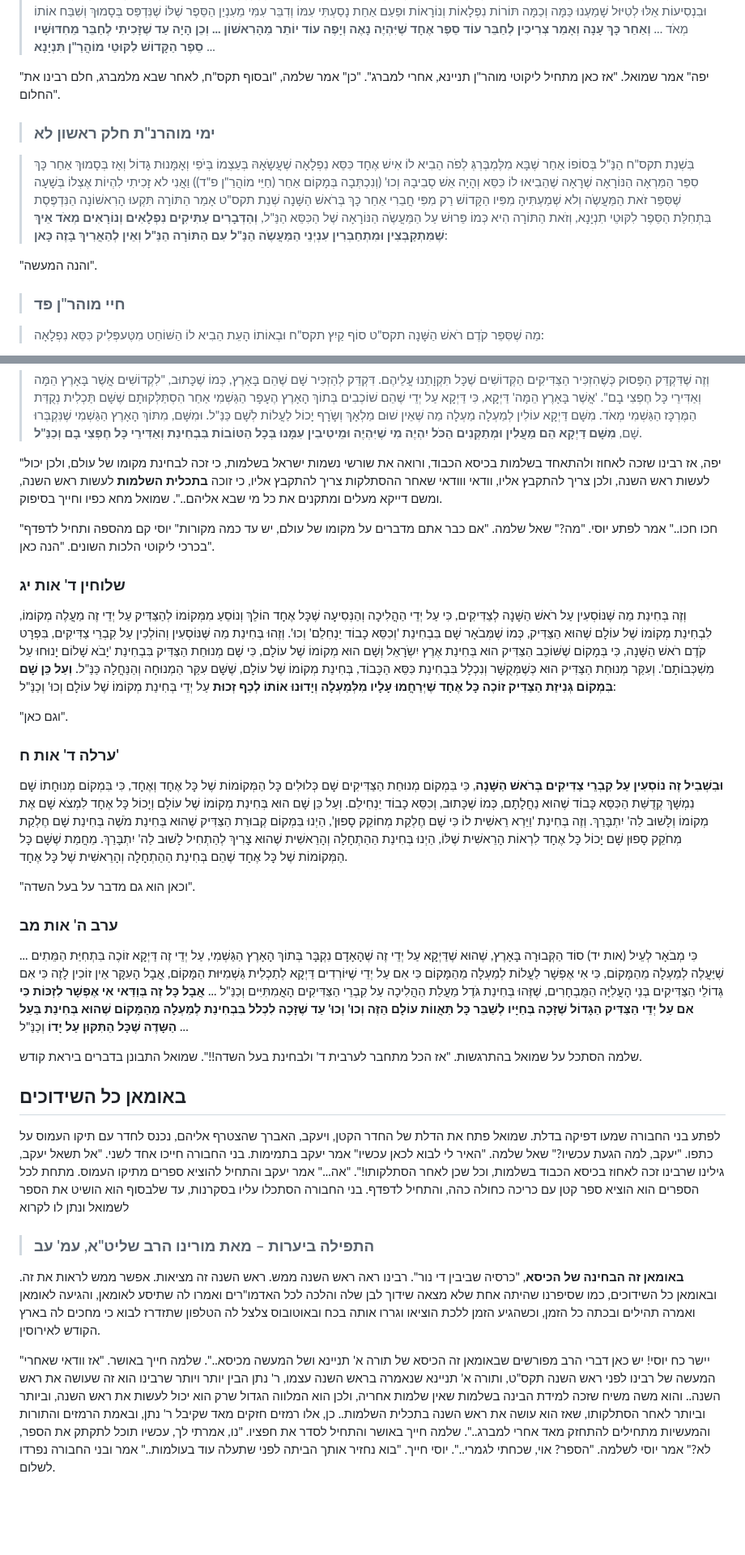
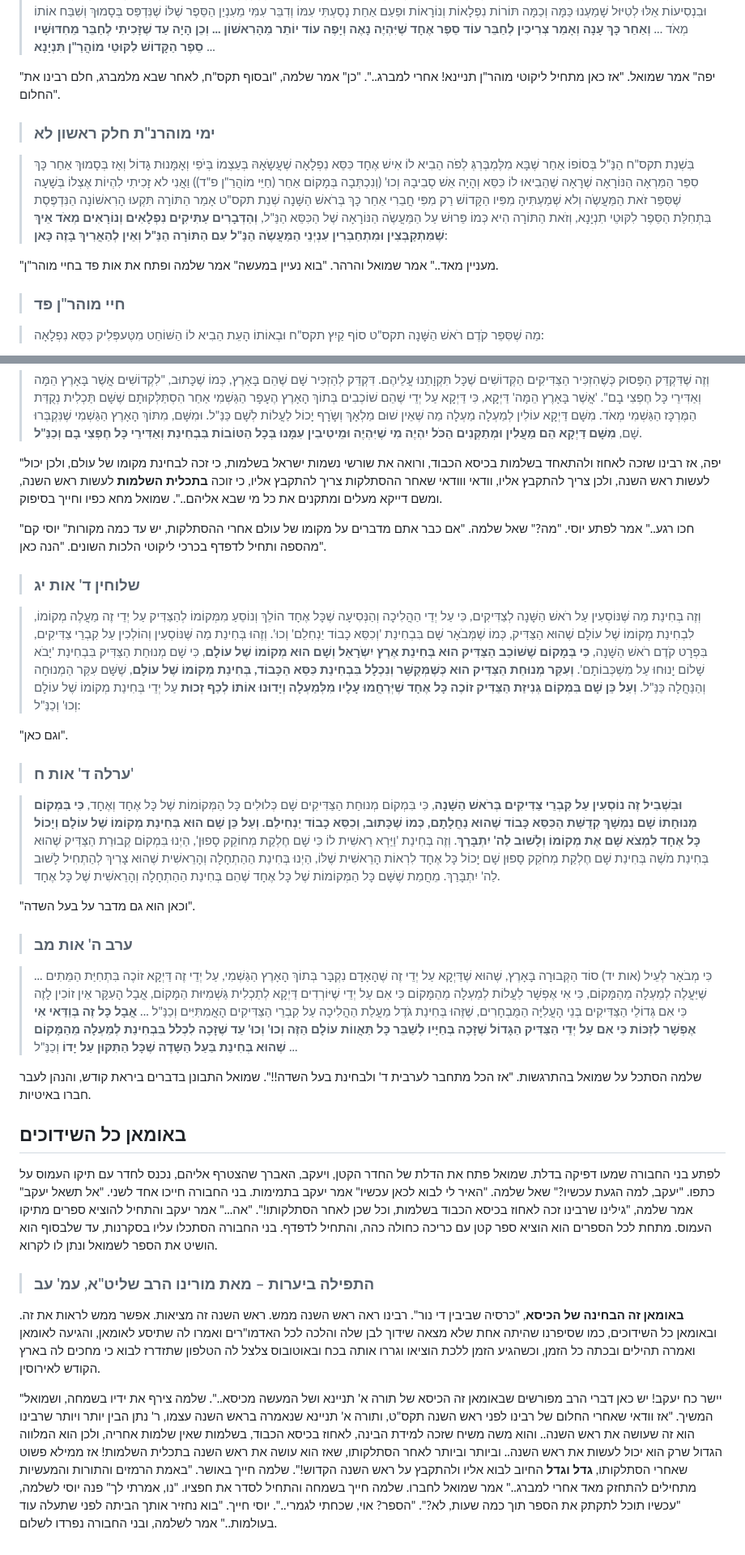
Before and after one commit to david-hoze/torah-writing, a Markdown page: uman-rosh-hashana/taaluma/taaluma-6.md, 2 parts joined by grey strips. Shown at 81% size. Drawn GitHub-style; blank space fills up the shorter version.

```diff
--- a/uman-rosh-hashana/taaluma/taaluma-6.md
+++ b/uman-rosh-hashana/taaluma/taaluma-6.md
@@ -20,13 +20,13 @@
 
 >וְהִנֵּה תֵּכֶף כְּשֶׁזָּכִיתִי לִשְׁמֹעַ בְּשֹוֹרָה טוֹבָה הַזֹּאת שֶׁבָּא רַבֵּנוּ זִכְרוֹנוֹ לִבְרָכָה לְבֵיתוֹ מִלֶּמְבֶּרְגְּ זֵרַזְתִּי עַצְמִי וְנָסַעְתִּי מִיָּד לְפֹה בְּרֶסְלַב וּבָאתִי לְכָאן עַל שַׁבַּת קֹדֶשׁ וְזָכִיתִי לְקַבֵּל פָּנָיו הַקְּדוֹשִׁים ... וְהִנֵּה הַשֵּׁם יִתְבָּרַךְ מְסַבֵּב סִבּוֹת וּמֵכִין מִצְעֲדֵי גָּבֶר וְעַתָּה הִגִּיעַ הָעֵת בְּרַחֲמָיו הַנִּפְלָאִים לְהוֹצִיאֵנִי מֵהַגָּלוּת מִקְּהִלַּת קֹדֶשׁ מָאהְלוֹב וּלְהַחֲזִירֵנִי לְבֵיתִי לִקְהִלַּת קֹדֶשׁ נֶעמִירוֹב, לִהְיוֹת סָמוּךְ לְרַבֵּנוּ זִכְרוֹנוֹ לִבְרָכָה ... וְעַל יְדֵי זֶה שָׁמַעְתִּי הַרְבֵּה תּוֹרוֹת וְשִֹיחוֹת וּמַעֲשִֹיּוֹת בְּעַצְמִי מִפִּיו הַקָּדוֹשׁ וּכְתַבְתִּים עַל הַסֵּפֶר, תְּהִלָּה לָאֵל. אַחַר שֶׁבָּא מִלֶּמְבֶּרְגְּ נָסַע עַל פִּי רֹב לְטַיֵּל מֵחֲמַת עֹצֶם חֲלִישׁוּתוֹ וּבִנְסִיעוֹת אֵלּוּ לְטִיּוּל שָׁמַעְנוּ כַּמָּה וְכַמָּה תּוֹרוֹת נִפְלָאוֹת וְנוֹרָאוֹת וּפַעַם אַחַת נָסַעְתִּי עִמּוֹ וְדִבֵּר עִמִּי מֵעִנְיַן הַסֵּפֶר שֶׁלּוֹ שֶׁנִּדְפַּס בְּסָמוּךְ וְשִׁבַּח אוֹתוֹ מְאֹד ... **וְאַחַר כָּךְ עָנָה וְאָמַר צְרִיכִין לְחַבֵּר עוֹד סֵפֶר אֶחָד שֶׁיִּהְיֶה נָאֶה וְיָפֶה עוֹד יוֹתֵר מֵהָרִאשׁוֹן ... וְכֵן הָיָה עַד שֶׁזָּכִיתִי לְחַבֵּר מֵחִדּוּשָׁיו סֵפֶר הַקָּדוֹשׁ לִקּוּטֵי מוֹהֲרַ"ן תִּנְיָנָא** ...
 
-"יפה" אמר שמואל. "אז כאן מתחיל ליקוטי מוהר"ן תניינא, אחרי למברג". "כן" אמר שלמה, "ובסוף תקס"ח, לאחר שבא מלמברג, חלם רבינו את החלום".
+"יפה" אמר שמואל. "אז כאן מתחיל ליקוטי מוהר"ן תניינא! אחרי למברג..". "כן" אמר שלמה, "ובסוף תקס"ח, לאחר שבא מלמברג, חלם רבינו את החלום".
 
 >### ימי מוהרנ"ת חלק ראשון לא
 
 >בִּשְׁנַת תקס"ח הַנַּ"ל בְּסוֹפוֹ אַחַר שֶׁבָּא מִלֶּמְבֶּרְגְּ לְפֹה הֵבִיא לוֹ אִישׁ אֶחָד כִּסֵּא נִפְלָאָה שֶׁעֲשָֹאָהּ בְּעַצְמוֹ בְּיֹפִי וְאָמָּנוּת גָּדוֹל וְאָז בְּסָמוּךְ אַחַר כָּךְ סִפֵּר הַמַּרְאָה הַנּוֹרָאָה שֶׁרָאָה שֶׁהֵבִיאוּ לוֹ כִּסֵּא וְהָיָה אֵשׁ סְבִיבָהּ וְכוּ' (וְנִכְתְּבָה בְּמָקוֹם אַחֵר (חַיֵּי מוֹהֲרַ"ן פ"ד)) וַאֲנִי לא זָכִיתִי לִהְיוֹת אֶצְלוֹ בְּשָׁעָה שֶׁסִּפֵּר זֹאת הַמַּעֲשֶֹה וְלא שְׁמַעְתִּיהָ מִפִּיו הַקָּדוֹשׁ רַק מִפִּי חֲבֵרִי אַחַר כָּךְ בְּרֹאשׁ הַשָּׁנָה שְׁנַת תקס"ט אָמַר הַתּוֹרָה תִּקְעוּ הָרִאשׁוֹנָה הַנִּדְפֶּסֶת בִּתְחִלַּת הַסֵּפֶר לִקּוּטֵי תִנְיָנָא, וְזֹאת הַתּוֹרָה הִיא כְּמוֹ פֵּרוּשׁ עַל הַמַּעֲשֶֹה הַנּוֹרָאָה שֶׁל הַכִּסֵּא הַנַּ"ל, **וְהַדְּבָרִים עַתִּיקִים נִפְלָאִים וְנוֹרָאִים מְאֹד אֵיךְ שֶׁמִּתְקַבְּצִין וּמִתְחַבְּרִין עִנְיְנֵי הַמַּעֲשֶֹה הַנַּ"ל עִם הַתּוֹרָה הַנַּ"ל וְאֵין לְהַאֲרִיךְ בָּזֶה כָּאן**:
 
-"והנה המעשה".
+"מעניין מאד.." אמר שמואל והרהר. "בוא נעיין במעשה" אמר שלמה ופתח את אות פד בחיי מוהר"ן.
 
 >### חיי מוהר"ן פד
 
@@ -150,32 +150,32 @@
 
 "יפה, אז רבינו שזכה לאחוז ולהתאחד בשלמות בכיסא הכבוד, ורואה את שורשי נשמות ישראל בשלמות, כי זכה לבחינת מקומו של עולם, ולכן יכול לעשות ראש השנה, ולכן צריך להתקבץ אליו, וודאי ווודאי שאחר ההסתלקות צריך להתקבץ אליו, כי זוכה **בתכלית השלמות** לעשות ראש השנה, ומשם דייקא מעלים ומתקנים את כל מי שבא אליהם..". שמואל מחא כפיו וחייך בסיפוק.
 
-"חכו חכו.." אמר לפתע יוסי. "מה?" שאל שלמה. "אם כבר אתם מדברים על מקומו של עולם, יש עד כמה מקורות" יוסי קם מהספה ותחיל לדפדף בכרכי ליקוטי הלכות השונים. "הנה כאן".
+"חכו רגע.." אמר לפתע יוסי. "מה?" שאל שלמה. "אם כבר אתם מדברים על מקומו של עולם אחרי ההסתלקות, יש עד כמה מקורות" יוסי קם מהספה ותחיל לדפדף בכרכי ליקוטי הלכות השונים. "הנה כאן".
 
-### שלוחין ד' אות יג
+>### שלוחין ד' אות יג
 
-וְזֶה בְּחִינַת מַה שֶּׁנּוֹסְעִין עַל רֹאשׁ הַשָּׁנָה לְצַדִּיקִים, כִּי עַל יְדֵי הַהֲלִיכָה וְהַנְּסִיעָה שֶׁכָּל אֶחָד הוֹלֵךְ וְנוֹסֵעַ מִמְּקוֹמוֹ לְהַצַּדִּיק עַל יְדֵי זֶה מַעֲלֶה מְקוֹמוֹ, לִבְחִינַת מְקוֹמוֹ שֶׁל עוֹלָם שֶׁהוּא הַצַּדִּיק, כְּמוֹ שֶׁמְּבֹאָר שָׁם בִּבְחִינַת 'וְכִסֵּא כָבוֹד יַנְחִלֵם' וְכוּ'. וְזֶהוּ בְּחִינַת מַה שֶּׁנּוֹסְעִין וְהוֹלְכִין עַל קִבְרֵי צַדִּיקִים, בִּפְרָט קֹדֶם רֹאשׁ הַשָּׁנָה, כִּי בְּמָקוֹם שֶׁשּׁוֹכֵב הַצַּדִּיק הוּא בְּחִינַת אֶרֶץ יִשְֹרָאֵל וְשָׁם הוּא מְקוֹמוֹ שֶׁל עוֹלָם, כִּי שָׁם מְנוּחַת הַצַּדִּיק בִּבְחִינַת 'יָבֹא שָׁלוֹם יָנוּחוּ עַל מִשְׁכְּבוֹתָם'. וְעִקַּר מְנוּחַת הַצַּדִּיק הוּא כְּשֶׁמְּקֻשָּׁר וְנִכְלָל בִּבְחִינַת כִּסֵּא הַכָּבוֹד, בְּחִינַת מְקוֹמוֹ שֶׁל עוֹלָם, שֶׁשָּׁם עִקַּר הַמְנוּחָה וְהַנַּחֲלָה כַּנַּ"ל. **וְעַל כֵּן שָׁם בִּמְקוֹם גְּנִיזַת הַצַּדִּיק זוֹכֶה כָּל אֶחָד שֶׁיְּרַחֲמוּ עָלָיו מִלְּמַעְלָה וְיָדוּנוּ אוֹתוֹ לְכַף זְכוּת** עַל יְדֵי בְּחִינַת מְקוֹמוֹ שֶׁל עוֹלָם וְכוּ' וְכַנַּ"ל:
+>וְזֶה בְּחִינַת מַה שֶּׁנּוֹסְעִין עַל רֹאשׁ הַשָּׁנָה לְצַדִּיקִים, כִּי עַל יְדֵי הַהֲלִיכָה וְהַנְּסִיעָה שֶׁכָּל אֶחָד הוֹלֵךְ וְנוֹסֵעַ מִמְּקוֹמוֹ לְהַצַּדִּיק עַל יְדֵי זֶה מַעֲלֶה מְקוֹמוֹ, לִבְחִינַת מְקוֹמוֹ שֶׁל עוֹלָם שֶׁהוּא הַצַּדִּיק, כְּמוֹ שֶׁמְּבֹאָר שָׁם בִּבְחִינַת 'וְכִסֵּא כָבוֹד יַנְחִלֵם' וְכוּ'. וְזֶהוּ בְּחִינַת מַה שֶּׁנּוֹסְעִין וְהוֹלְכִין עַל קִבְרֵי צַדִּיקִים, בִּפְרָט קֹדֶם רֹאשׁ הַשָּׁנָה, **כִּי בְּמָקוֹם שֶׁשּׁוֹכֵב הַצַּדִּיק הוּא בְּחִינַת אֶרֶץ יִשְֹרָאֵל וְשָׁם הוּא מְקוֹמוֹ שֶׁל עוֹלָם**, כִּי שָׁם מְנוּחַת הַצַּדִּיק בִּבְחִינַת 'יָבֹא שָׁלוֹם יָנוּחוּ עַל מִשְׁכְּבוֹתָם'. **וְעִקַּר מְנוּחַת הַצַּדִּיק הוּא כְּשֶׁמְּקֻשָּׁר וְנִכְלָל בִּבְחִינַת כִּסֵּא הַכָּבוֹד, בְּחִינַת מְקוֹמוֹ שֶׁל עוֹלָם**, שֶׁשָּׁם עִקַּר הַמְנוּחָה וְהַנַּחֲלָה כַּנַּ"ל. **וְעַל כֵּן שָׁם בִּמְקוֹם גְּנִיזַת הַצַּדִּיק זוֹכֶה כָּל אֶחָד שֶׁיְּרַחֲמוּ עָלָיו מִלְּמַעְלָה וְיָדוּנוּ אוֹתוֹ לְכַף זְכוּת** עַל יְדֵי בְּחִינַת מְקוֹמוֹ שֶׁל עוֹלָם וְכוּ' וְכַנַּ"ל:
 
 "וגם כאן".
 
-### ערלה ד' אות ח'
+>### ערלה ד' אות ח'
 
-**וּבִשְׁבִיל זֶה נוֹסְעִין עַל קִבְרֵי צַדִּיקִים בְּרֹאשׁ הַשָּׁנָה**, כִּי בִּמְקוֹם מְנוּחַת הַצַּדִּיקִים שָׁם כְּלוּלִים כָּל הַמְּקוֹמוֹת שֶׁל כָּל אֶחָד וְאֶחָד, כִּי בִּמְקוֹם מְנוּחָתוֹ שָׁם נִמְשָׁךְ קְדֻשַּׁת הַכִּסֵּא כָּבוֹד שֶׁהוּא נַחֲלָתָם, כְּמוֹ שֶׁכָּתוּב, וְכִסֵּא כָבוֹד יַנְחִילֵם. וְעַל כֵּן שָׁם הוּא בְּחִינַת מְקוֹמוֹ שֶׁל עוֹלָם וְיָכוֹל כָּל אֶחָד לִמְצֹא שָׁם אֶת מְקוֹמוֹ וְלָשׁוּב לַה' יִתְבָּרַךְ. וְזֶה בְּחִינַת 'וַיַּרְא רֵאשִׁית לוֹ כִּי שָׁם חֶלְקַת מְחוֹקֵק סָפוּן', הַיְנוּ בִּמְקוֹם קְבוּרַת הַצַּדִּיק שֶׁהוּא בְּחִינַת מֹשֶׁה בְּחִינַת שָׁם חֶלְקַת מְחֹקֵק סָפוּן שָׁם יָכוֹל כָּל אֶחָד לִרְאוֹת הָרֵאשִׁית שֶׁלּוֹ, הַיְנוּ בְּחִינַת הַהַתְחָלָה וְהָרֵאשִׁית שֶׁהוּא צָרִיךְ לְהַתְחִיל לָשׁוּב לַה' יִתְבָּרַךְ. מֵחֲמַת שֶׁשָּׁם כָּל הַמְּקוֹמוֹת שֶׁל כָּל אֶחָד שֶׁהֵם בְּחִינַת הַהַתְחָלָה וְהָרֵאשִׁית שֶׁל כָּל אֶחָד.
+>**וּבִשְׁבִיל זֶה נוֹסְעִין עַל קִבְרֵי צַדִּיקִים בְּרֹאשׁ הַשָּׁנָה**, כִּי בִּמְקוֹם מְנוּחַת הַצַּדִּיקִים שָׁם כְּלוּלִים כָּל הַמְּקוֹמוֹת שֶׁל כָּל אֶחָד וְאֶחָד, **כִּי בִּמְקוֹם מְנוּחָתוֹ שָׁם נִמְשָׁךְ קְדֻשַּׁת הַכִּסֵּא כָּבוֹד שֶׁהוּא נַחֲלָתָם, כְּמוֹ שֶׁכָּתוּב, וְכִסֵּא כָבוֹד יַנְחִילֵם. וְעַל כֵּן שָׁם הוּא בְּחִינַת מְקוֹמוֹ שֶׁל עוֹלָם וְיָכוֹל כָּל אֶחָד לִמְצֹא שָׁם אֶת מְקוֹמוֹ וְלָשׁוּב לַה' יִתְבָּרַךְ**. וְזֶה בְּחִינַת 'וַיַּרְא רֵאשִׁית לוֹ כִּי שָׁם חֶלְקַת מְחוֹקֵק סָפוּן', הַיְנוּ בִּמְקוֹם קְבוּרַת הַצַּדִּיק שֶׁהוּא בְּחִינַת מֹשֶׁה בְּחִינַת שָׁם חֶלְקַת מְחֹקֵק סָפוּן שָׁם יָכוֹל כָּל אֶחָד לִרְאוֹת הָרֵאשִׁית שֶׁלּוֹ, הַיְנוּ בְּחִינַת הַהַתְחָלָה וְהָרֵאשִׁית שֶׁהוּא צָרִיךְ לְהַתְחִיל לָשׁוּב לַה' יִתְבָּרַךְ. מֵחֲמַת שֶׁשָּׁם כָּל הַמְּקוֹמוֹת שֶׁל כָּל אֶחָד שֶׁהֵם בְּחִינַת הַהַתְחָלָה וְהָרֵאשִׁית שֶׁל כָּל אֶחָד.
 
 "וכאן הוא גם מדבר על בעל השדה".
 
-### ערב ה' אות מב
+>### ערב ה' אות מב
 
-... כִּי מְבֹאָר לְעֵיל (אות יד) סוֹד הַקְּבוּרָה בָּאָרֶץ, שֶׁהוּא שֶׁדַּיְקָא עַל יְדֵי זֶה שֶׁהָאָדָם נִקְבָּר בְּתוֹךְ הָאָרֶץ הַגַּשְׁמִי, עַל יְדֵי זֶה דַּיְקָא זוֹכֶה בִּתְחִיַּת הַמֵּתִים שֶׁיַּעֲלֶה לְמַעְלָה מֵהַמָּקוֹם, כִּי אִי אֶפְשָׁר לַעֲלוֹת לְמַעְלָה מֵהַמָּקוֹם כִּי אִם עַל יְדֵי שֶׁיּוֹרְדִים דַּיְקָא לְתַכְלִית גַּשְׁמִיּוּת הַמָּקוֹם, אֲבָל הָעִקָּר אֵין זוֹכִין לָזֶה כִּי אִם גְּדוֹלֵי הַצַּדִּיקִים בְּנֵי הָעֲלִיָּה הַמֻּבְחָרִים, שֶׁזֶּהוּ בְּחִינַת גֹּדֶל מַעֲלַת הַהֲלִיכָה עַל קִבְרֵי הַצַּדִּיקִים הָאֲמִתִּיִּים וְכַנַּ"ל ... **אֲבָל כָּל זֶה בְּוַדַּאי אִי אֶפְשָׁר לִזְכּוֹת כִּי אִם עַל יְדֵי הַצַּדִּיק הַגָּדוֹל שֶׁזָּכָה בְּחַיָּיו לְשַׁבֵּר כָּל תַּאֲווֹת עוֹלָם הַזֶּה וְכוּ' וְכוּ' עַד שֶׁזָּכָה לִכְלֹל בִּבְחִינַת לְמַעְלָה מֵהַמָּקוֹם שֶׁהוּא בְּחִינַת בַּעַל הַשָּדֶה שֶׁכָּל הַתִּקּוּן עַל יָדוֹ** וְכַנַּ"ל ...
+>... כִּי מְבֹאָר לְעֵיל (אות יד) סוֹד הַקְּבוּרָה בָּאָרֶץ, שֶׁהוּא שֶׁדַּיְקָא עַל יְדֵי זֶה שֶׁהָאָדָם נִקְבָּר בְּתוֹךְ הָאָרֶץ הַגַּשְׁמִי, עַל יְדֵי זֶה דַּיְקָא זוֹכֶה בִּתְחִיַּת הַמֵּתִים שֶׁיַּעֲלֶה לְמַעְלָה מֵהַמָּקוֹם, כִּי אִי אֶפְשָׁר לַעֲלוֹת לְמַעְלָה מֵהַמָּקוֹם כִּי אִם עַל יְדֵי שֶׁיּוֹרְדִים דַּיְקָא לְתַכְלִית גַּשְׁמִיּוּת הַמָּקוֹם, אֲבָל הָעִקָּר אֵין זוֹכִין לָזֶה כִּי אִם גְּדוֹלֵי הַצַּדִּיקִים בְּנֵי הָעֲלִיָּה הַמֻּבְחָרִים, שֶׁזֶּהוּ בְּחִינַת גֹּדֶל מַעֲלַת הַהֲלִיכָה עַל קִבְרֵי הַצַּדִּיקִים הָאֲמִתִּיִּים וְכַנַּ"ל ... **אֲבָל כָּל זֶה בְּוַדַּאי אִי אֶפְשָׁר לִזְכּוֹת כִּי אִם עַל יְדֵי הַצַּדִּיק הַגָּדוֹל שֶׁזָּכָה בְּחַיָּיו לְשַׁבֵּר כָּל תַּאֲווֹת עוֹלָם הַזֶּה וְכוּ' וְכוּ' עַד שֶׁזָּכָה לִכְלֹל בִּבְחִינַת לְמַעְלָה מֵהַמָּקוֹם שֶׁהוּא בְּחִינַת בַּעַל הַשָּדֶה שֶׁכָּל הַתִּקּוּן עַל יָדוֹ** וְכַנַּ"ל ...
 
-שלמה הסתכל על שמואל בהתרגשות. "אז הכל מתחבר לערבית ד' ולבחינת בעל השדה!!". שמואל התבונן בדברים ביראת קודש.
+שלמה הסתכל על שמואל בהתרגשות. "אז הכל מתחבר לערבית ד' ולבחינת בעל השדה!!". שמואל התבונן בדברים ביראת קודש, והנהן לעבר חברו באיטיות.
 
 ## באומאן כל השידוכים
 
-לפתע בני החבורה שמעו דפיקה בדלת. שמואל פתח את הדלת של החדר הקטן, ויעקב, האברך שהצטרף אליהם, נכנס לחדר עם תיקו העמוס על כתפו. "יעקב, למה הגעת עכשיו?" שאל שלמה. "האיר לי לבוא לכאן עכשיו" אמר יעקב בתמימות. בני החבורה חייכו אחד לשני. "אל תשאל יעקב, גילינו שרבינו זכה לאחוז בכיסא הכבוד בשלמות, וכל שכן לאחר הסתלקותו!". "אה..." אמר יעקב והתחיל להוציא ספרים מתיקו העמוס. מתחת לכל הספרים הוא הוציא ספר קטן עם כריכה כחולה כהה, והתחיל לדפדף. בני החבורה הסתכלו עליו בסקרנות, עד שלבסוף הוא הושיט את הספר לשמואל ונתן לו לקרוא
+לפתע בני החבורה שמעו דפיקה בדלת. שמואל פתח את הדלת של החדר הקטן, ויעקב, האברך שהצטרף אליהם, נכנס לחדר עם תיקו העמוס על כתפו. "יעקב, למה הגעת עכשיו?" שאל שלמה. "האיר לי לבוא לכאן עכשיו" אמר יעקב בתמימות. בני החבורה חייכו אחד לשני. "אל תשאל יעקב" אמר שלמה, "גילינו שרבינו זכה לאחוז בכיסא הכבוד בשלמות, וכל שכן לאחר הסתלקותו!". "אה..." אמר יעקב והתחיל להוציא ספרים מתיקו העמוס. מתחת לכל הספרים הוא הוציא ספר קטן עם כריכה כחולה כהה, והתחיל לדפדף. בני החבורה הסתכלו עליו בסקרנות, עד שלבסוף הוא הושיט את הספר לשמואל ונתן לו לקרוא.
 
 >### התפילה ביערות – מאת מורינו הרב שליט"א, עמ' עב
 
 **באומאן זה הבחינה של הכיסא**, "כרסיה שביבין די נור". רבינו ראה ראש השנה ממש. ראש השנה זה מציאות. אפשר ממש לראות את זה. ובאומאן כל השידוכים, כמו שסיפרנו שהיתה אחת שלא מצאה שידוך לבן שלה והלכה לכל האדמו"רים ואמרו לה שתיסע לאומאן, והגיעה לאומאן ואמרה תהילים ובכתה כל הזמן, וכשהגיע הזמן ללכת הוציאו וגררו אותה בכח ובאוטובוס צלצל לה הטלפון שתזדרז לבוא כי מחכים לה בארץ הקודש לאירוסין.
 
-"יישר כח יוסי! יש כאן דברי הרב מפורשים שבאומאן זה הכיסא של תורה א' תניינא ושל המעשה מכיסא..". שלמה חייך באושר. "אז וודאי שאחרי המעשה של רבינו לפני ראש השנה תקס"ט, ותורה א' תניינא שנאמרה בראש השנה עצמו, ר' נתן הבין יותר ויותר שרבינו הוא זה שעושה את ראש השנה.. והוא משה משיח שזכה למידת הבינה בשלמות שאין שלמות אחריה, ולכן הוא המלווה הגדול שרק הוא יכול לעשות את ראש השנה, וביותר וביותר לאחר הסתלקותו, שאז הוא עושה את ראש השנה בתכלית השלמות.. כן, אלו רמזים חזקים מאד שקיבל ר' נתן, ובאמת הרמזים והתורות והמעשיות מתחילים להתחזק מאד אחרי למברג..". שלמה חייך באושר והתחיל לסדר את חפציו. "נו, אמרתי לך, עכשיו תוכל לתקתק את הספר, לא?" אמר יוסי לשלמה. "הספר? אוי, שכחתי לגמרי..". יוסי חייך. "בוא נחזיר אותך הביתה לפני שתעלה עוד בעולמות.." אמר ובני החבורה נפרדו לשלום.
+"יישר כח יעקב! יש כאן דברי הרב מפורשים שבאומאן זה הכיסא של תורה א' תניינא ושל המעשה מכיסא..". שלמה צירף את ידיו בשמחה, ושמואל המשיך. "אז וודאי שאחרי החלום של רבינו לפני ראש השנה תקס"ט, ותורה א' תניינא שנאמרה בראש השנה עצמו, ר' נתן הבין יותר ויותר שרבינו הוא זה שעושה את ראש השנה.. והוא משה משיח שזכה למידת הבינה, לאחוז בכיסא הכבוד, בשלמות שאין שלמות אחריה, ולכן הוא המלווה הגדול שרק הוא יכול לעשות את ראש השנה.. וביותר וביותר לאחר הסתלקותו, שאז הוא עושה את ראש השנה בתכלית השלמות! אז ממילא פשוט שאחרי הסתלקותו, **גדל וגדל** החיוב לבוא אליו ולהתקבץ על ראש השנה הקדוש!". שלמה חייך באושר. "באמת הרמזים והתורות והמעשיות מתחילים להתחזק מאד אחרי למברג.." אמר שמואל לחברו. שלמה חייך בשמחה והתחיל לסדר את חפציו. "נו, אמרתי לך" פנה יוסי לשלמה, "עכשיו תוכל לתקתק את הספר תוך כמה שעות, לא?". "הספר? אוי, שכחתי לגמרי..". יוסי חייך. "בוא נחזיר אותך הביתה לפני שתעלה עוד בעולמות.." אמר לשלמה, ובני החבורה נפרדו לשלום.
```
Also changed, not shown: other parts of uman-rosh-hashana/taaluma/taaluma-6.md (+23 -23 lines).
